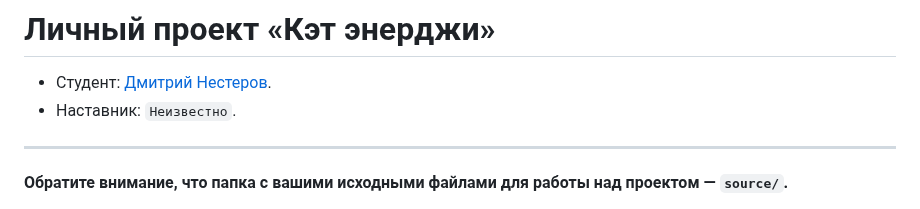
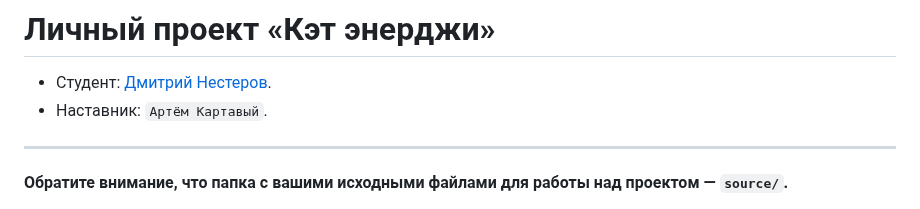
Before and after one commit to htmlacademy-adaptive/2370985-cat-energy-29, a Markdown page: Readme.md, the part around the change. Rendered like a GitHub page.

Commit message:
Добавил наставника

```diff
--- a/Readme.md
+++ b/Readme.md
@@ -1,7 +1,7 @@
 # Личный проект «Кэт энерджи»
 
 * Студент: [Дмитрий Нестеров](https://up.htmlacademy.ru/adaptive/29/user/2370985).
-* Наставник: `Неизвестно`.
+* Наставник: `Артём Картавый`.
 
 ---
 
```
